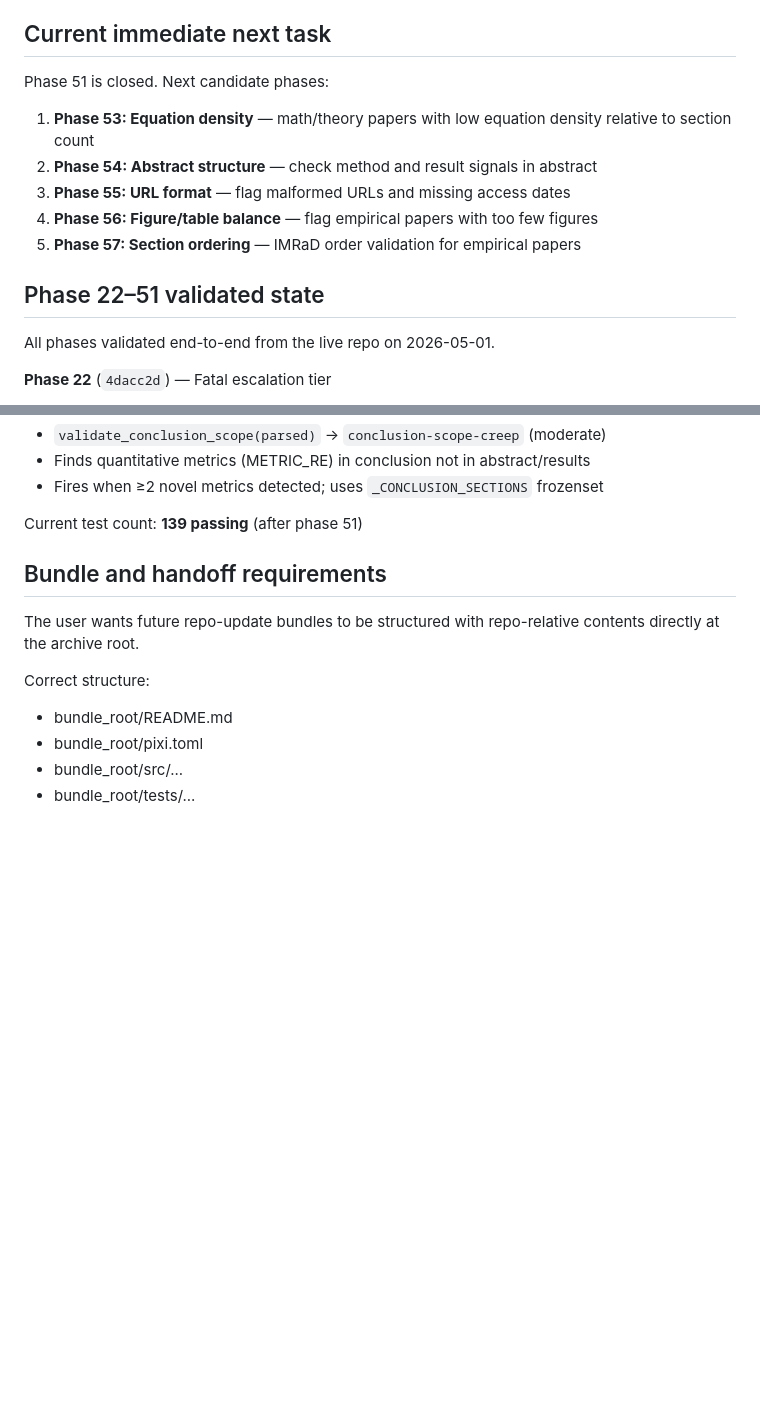
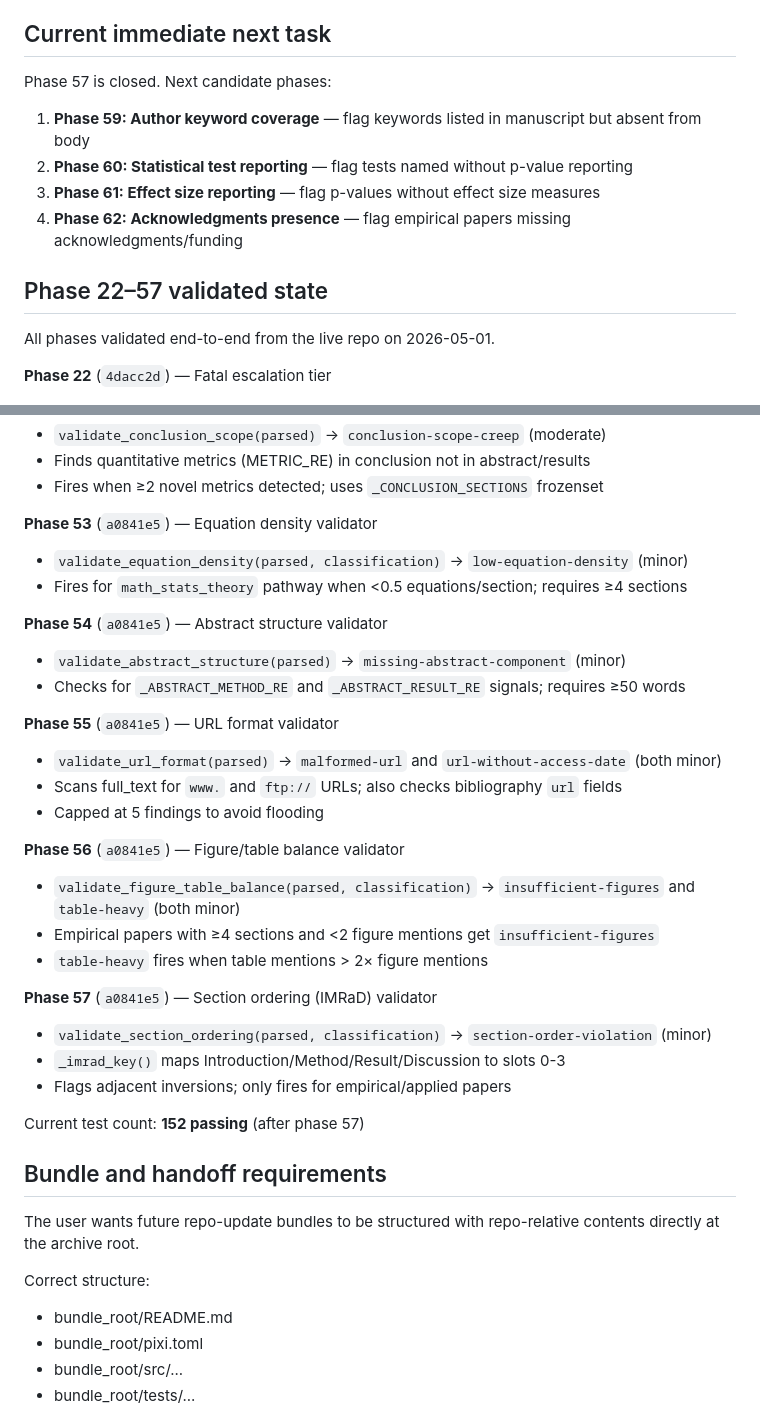
Before and after one commit to dhetting/manuscript-audit, a Markdown page: MEMORY.md, 2 parts joined by grey strips. GitHub-like rendering; blank space fills up the shorter version.

Commit message:
docs: update MEMORY.md through phase 57
Co-authored-by: Copilot <223556219+Copilot@users.noreply.github.com>

```diff
--- a/MEMORY.md
+++ b/MEMORY.md
@@ -391,14 +391,13 @@ Known limitations (acceptable for MVP):
 
 ## Current immediate next task
 
-Phase 51 is closed. Next candidate phases:
-1. **Phase 53: Equation density** — math/theory papers with low equation density relative to section count
-2. **Phase 54: Abstract structure** — check method and result signals in abstract
-3. **Phase 55: URL format** — flag malformed URLs and missing access dates
-4. **Phase 56: Figure/table balance** — flag empirical papers with too few figures
-5. **Phase 57: Section ordering** — IMRaD order validation for empirical papers
+Phase 57 is closed. Next candidate phases:
+1. **Phase 59: Author keyword coverage** — flag keywords listed in manuscript but absent from body
+2. **Phase 60: Statistical test reporting** — flag tests named without p-value reporting
+3. **Phase 61: Effect size reporting** — flag p-values without effect size measures
+4. **Phase 62: Acknowledgments presence** — flag empirical papers missing acknowledgments/funding
 
-## Phase 22–51 validated state
+## Phase 22–57 validated state
 
 All phases validated end-to-end from the live repo on 2026-05-01.
 
@@ -526,7 +525,30 @@ All phases validated end-to-end from the live repo on 2026-05-01.
 - Finds quantitative metrics (METRIC_RE) in conclusion not in abstract/results
 - Fires when ≥2 novel metrics detected; uses `_CONCLUSION_SECTIONS` frozenset
 
-Current test count: **139 passing** (after phase 51)
+**Phase 53** (`a0841e5`) — Equation density validator
+- `validate_equation_density(parsed, classification)` → `low-equation-density` (minor)
+- Fires for `math_stats_theory` pathway when <0.5 equations/section; requires ≥4 sections
+
+**Phase 54** (`a0841e5`) — Abstract structure validator
+- `validate_abstract_structure(parsed)` → `missing-abstract-component` (minor)
+- Checks for `_ABSTRACT_METHOD_RE` and `_ABSTRACT_RESULT_RE` signals; requires ≥50 words
+
+**Phase 55** (`a0841e5`) — URL format validator
+- `validate_url_format(parsed)` → `malformed-url` and `url-without-access-date` (both minor)
+- Scans full_text for `www.` and `ftp://` URLs; also checks bibliography `url` fields
+- Capped at 5 findings to avoid flooding
+
+**Phase 56** (`a0841e5`) — Figure/table balance validator
+- `validate_figure_table_balance(parsed, classification)` → `insufficient-figures` and `table-heavy` (both minor)
+- Empirical papers with ≥4 sections and <2 figure mentions get `insufficient-figures`
+- `table-heavy` fires when table mentions > 2× figure mentions
+
+**Phase 57** (`a0841e5`) — Section ordering (IMRaD) validator
+- `validate_section_ordering(parsed, classification)` → `section-order-violation` (minor)
+- `_imrad_key()` maps Introduction/Method/Result/Discussion to slots 0-3
+- Flags adjacent inversions; only fires for empirical/applied papers
+
+Current test count: **152 passing** (after phase 57)
 
 
 ## Bundle and handoff requirements
```
